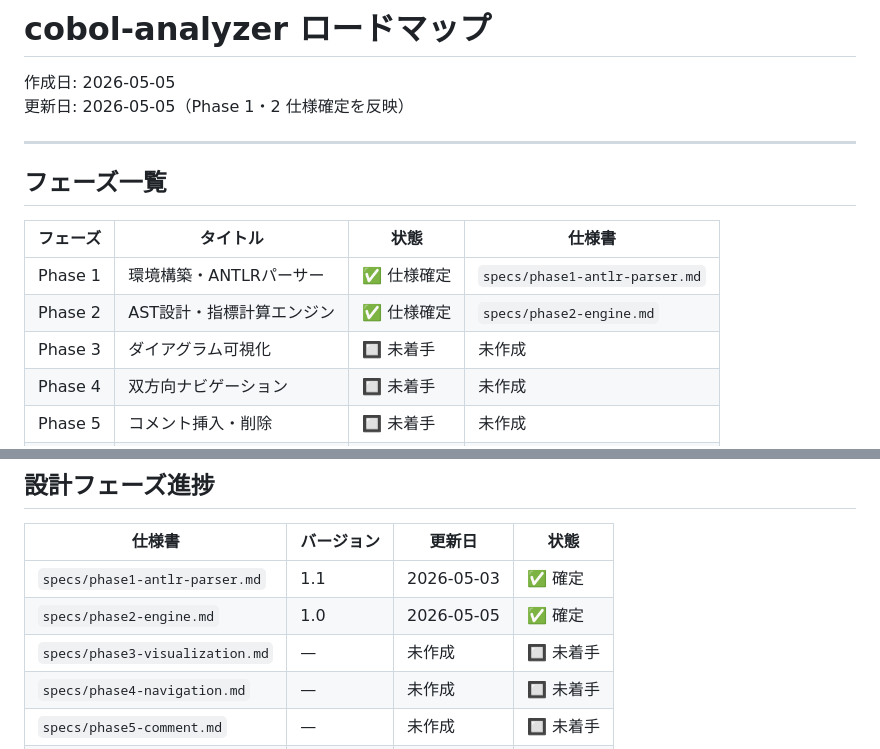
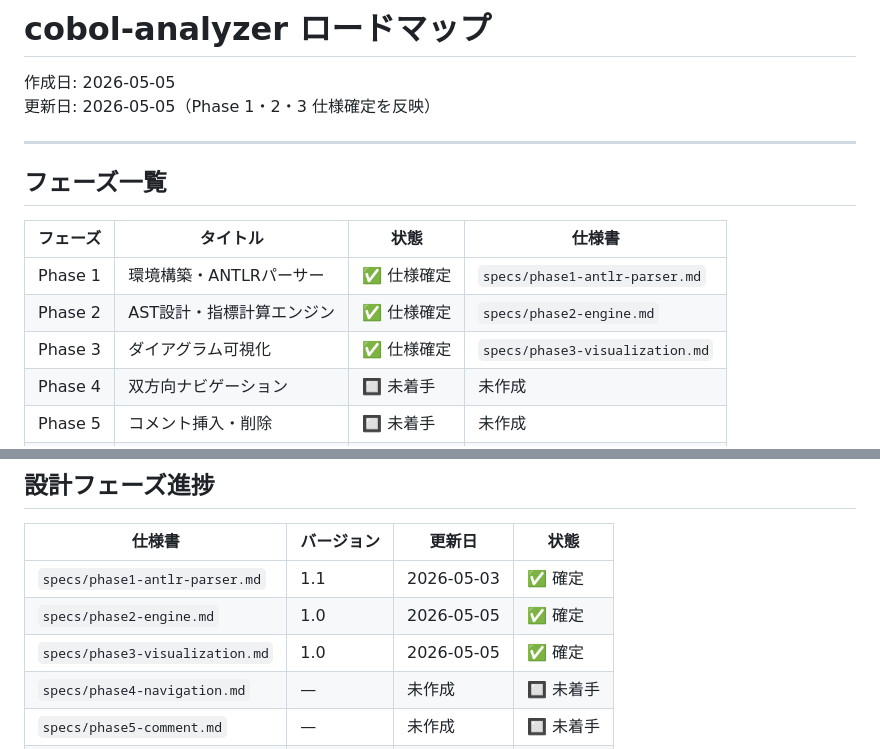
Before and after one commit to innovativecodejp/cobol-analyzer, a Markdown page: design/roadmaps/roadmap.md, 2 parts joined by grey strips. GitHub-like rendering.

```diff
--- a/design/roadmaps/roadmap.md
+++ b/design/roadmaps/roadmap.md
@@ -1,7 +1,7 @@
 # cobol-analyzer ロードマップ
 
 作成日: 2026-05-05
-更新日: 2026-05-05（Phase 1・2 仕様確定を反映）
+更新日: 2026-05-05（Phase 1・2・3 仕様確定を反映）
 
 ---
 
@@ -11,7 +11,7 @@
 |---------|---------|------|--------|
 | Phase 1 | 環境構築・ANTLRパーサー | ✅ 仕様確定 | `specs/phase1-antlr-parser.md` |
 | Phase 2 | AST設計・指標計算エンジン | ✅ 仕様確定 | `specs/phase2-engine.md` |
-| Phase 3 | ダイアグラム可視化 | 🔲 未着手 | 未作成 |
+| Phase 3 | ダイアグラム可視化 | ✅ 仕様確定 | `specs/phase3-visualization.md` |
 | Phase 4 | 双方向ナビゲーション | 🔲 未着手 | 未作成 |
 | Phase 5 | コメント挿入・削除 | 🔲 未着手 | 未作成 |
 | Phase 6 | 分析機能・エクスポート | 🔲 未着手 | 未作成 |
@@ -137,7 +137,7 @@
 |--------|-----------|--------|------|
 | `specs/phase1-antlr-parser.md` | 1.1 | 2026-05-03 | ✅ 確定 |
 | `specs/phase2-engine.md` | 1.0 | 2026-05-05 | ✅ 確定 |
-| `specs/phase3-visualization.md` | — | 未作成 | 🔲 未着手 |
+| `specs/phase3-visualization.md` | 1.0 | 2026-05-05 | ✅ 確定 |
 | `specs/phase4-navigation.md` | — | 未作成 | 🔲 未着手 |
 | `specs/phase5-comment.md` | — | 未作成 | 🔲 未着手 |
 | `specs/phase6-export.md` | — | 未作成 | 🔲 未着手 |
```
Also changed, not shown: design/specs/phase3-visualization.md (added, +486 -0 lines), 1 other file.
